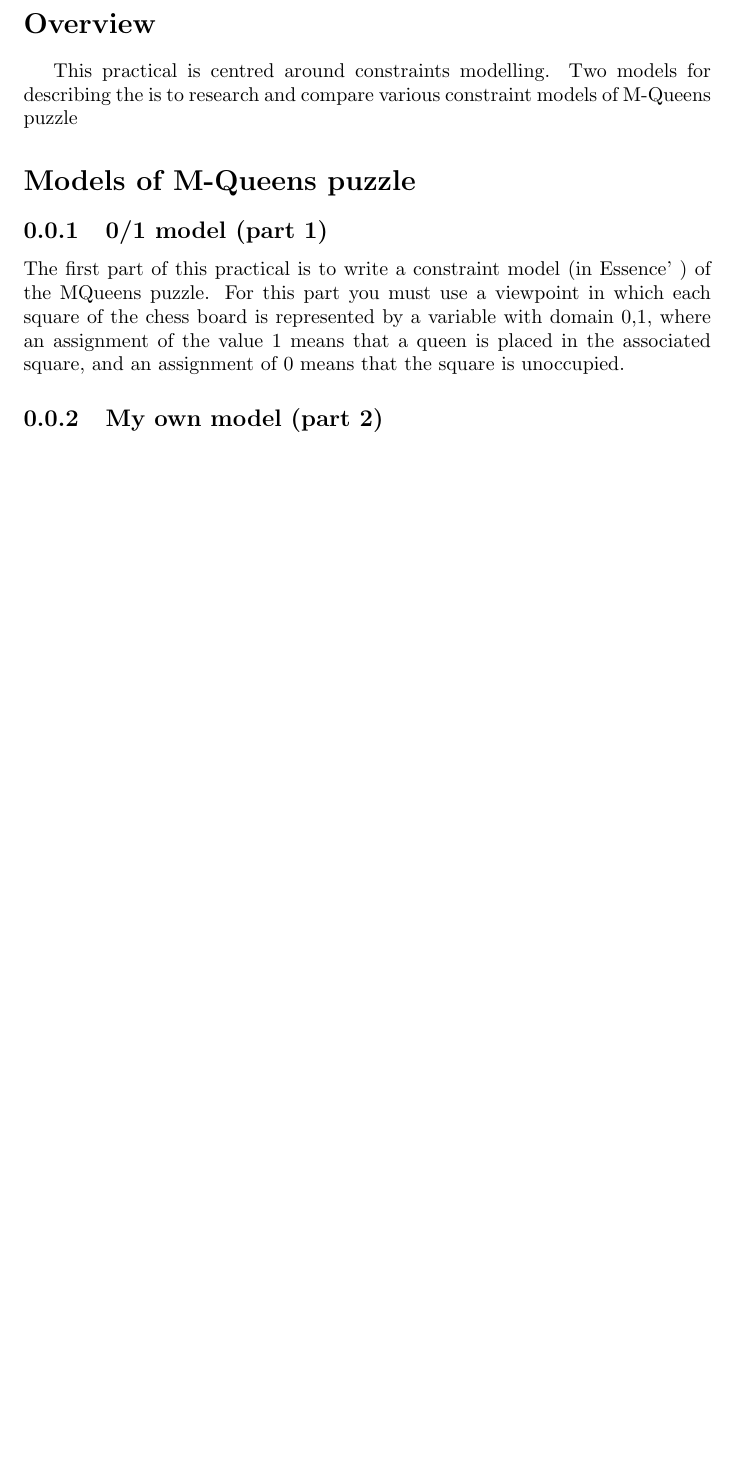
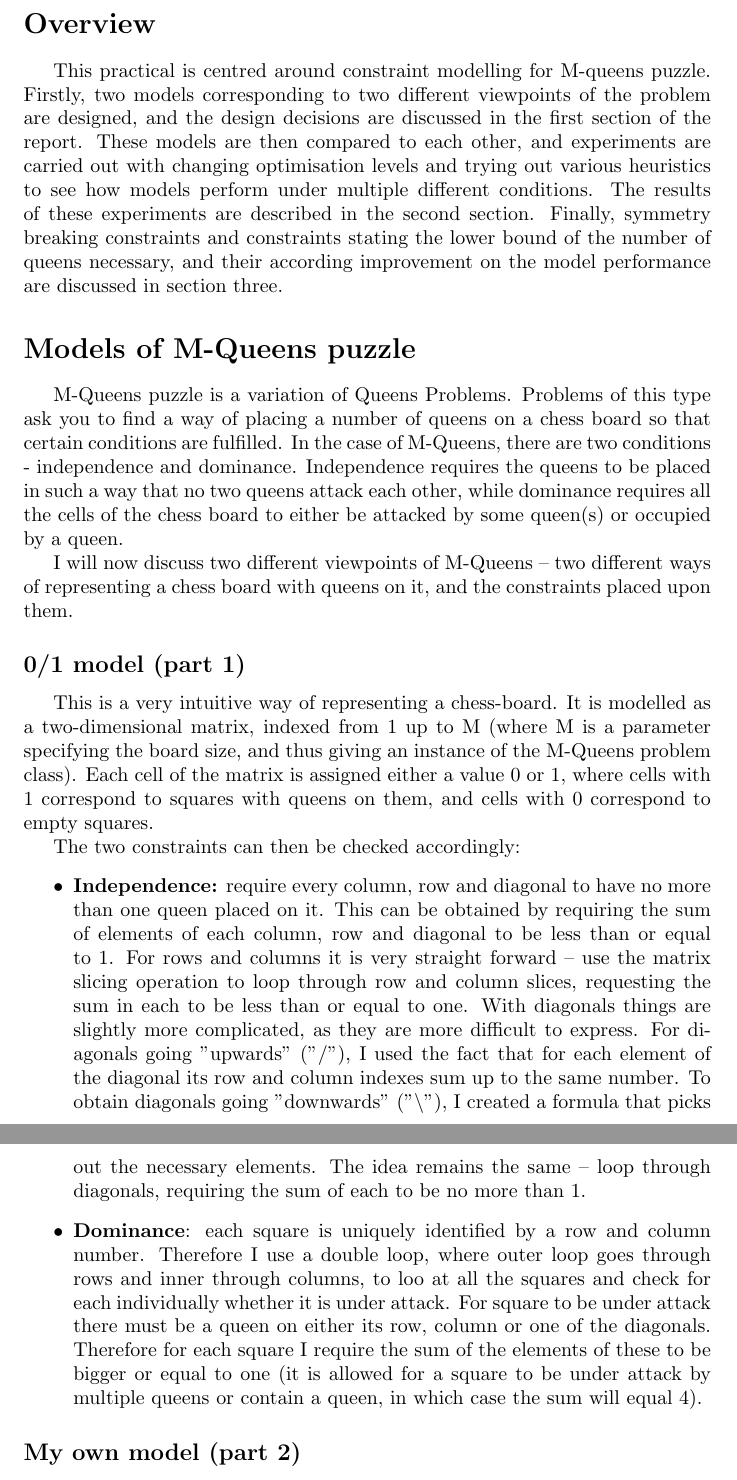
Before and after one commit to IevaVasiljeva/M-queens-problem, a LaTeX document (report.tex): part of page 2 of 4 before the commit and two parts of pages 2 and 3 of 4 after it, the two joined at a grey line, cut so that both start at the same text, the shorter picture padded with empty space. Compiled offline with pdfLaTeX.

Commit message:
wrote a script for automated test running, worked on the report

```diff
--- a/report.tex
+++ b/report.tex
@@ -16,18 +16,23 @@
 \maketitle
 
 \section*{Overview}
-\tab This practical is centred around constraints modelling. Two models for describing the  is to research and compare various constraint models of M-Queens puzzle
+\tab This practical is centred around constraint modelling for M-queens puzzle. Firstly, two models corresponding to two different viewpoints of the problem are designed, and the design decisions are discussed in the first section of the report. These models are then compared to each other, and experiments are carried out with changing optimisation levels and trying out various heuristics to see how models perform under multiple different conditions. The results of these experiments are described in the second section. Finally, symmetry breaking constraints and constraints stating the lower bound of the number of queens necessary, and their according improvement on the model performance are discussed in section three.
 
 \section*{Models of M-Queens puzzle}
+\tab M-Queens puzzle is a variation of Queens Problems. Problems of this type ask you to find a way of placing a number of queens on a chess board so that certain conditions are fulfilled. In the case of M-Queens, there are two conditions - independence and dominance. Independence requires the queens to be placed in such a way that no two queens attack each other, while dominance requires all the cells of the chess board to either be attacked by some queen(s) or occupied by a queen.
 
-\subsection{0/1	model (part 1)}
-The first part of this practical is to write a constraint model (in Essence’ ) of the MQueens
-puzzle. For this part you must use a viewpoint in which each square of the
-chess board is represented by a variable with domain {0,1}, where an assignment of
-the value 1 means that a queen is placed in the associated square, and an assignment
-of 0 means that the square is unoccupied.
+I will now discuss two different viewpoints of M-Queens -- two different ways of representing a chess board with queens on it, and the constraints placed upon them.
 
-\subsection{My own	model (part 2)}
+\subsection*{0/1 model (part 1)}
+\tab This is a very intuitive way of representing a chess-board. It is modelled as a two-dimensional matrix, indexed from 1 up to M (where M is a parameter specifying the board size, and thus giving an instance of the M-Queens problem class). Each cell of the matrix is assigned either a value 0 or 1, where cells with 1 correspond to squares with queens on them, and cells with 0 correspond to empty squares.
+
+The two constraints can then be checked accordingly:
+\begin{itemize}
+\item \textbf{Independence:} require every column, row and diagonal to have no more than one queen placed on it. This can be obtained by requiring the sum of elements of each column, row and diagonal to be less than or equal to 1. For rows and columns it is very straight forward -- use the matrix slicing operation to loop through row and column slices, requesting the sum in each to be less than or equal to one. With diagonals things are slightly more complicated, as they are more difficult to express. For diagonals going "upwards" ("/"), I used the fact that for each element of the diagonal its row and column indexes sum up to the same number. To obtain  diagonals going "downwards" ("\textbackslash "), I created a formula that picks out the necessary elements. The idea remains the same -- loop through diagonals, requiring the sum of each to be no more than 1.
+\item \textbf{Dominance}: each square is uniquely identified by a row and column number. Therefore I use a double loop, where outer loop goes through rows and inner through columns, to loo at all the squares and check for each individually whether it is under attack. For square to be under attack there must be a queen on either its row, column or one of the diagonals. Therefore for each square I require the sum of the elements of these to be bigger or equal to one (it is allowed for a square to be under attack by multiple queens or contain a queen, in which case the sum will equal 4).
+\end{itemize}
+
+\subsection*{My own	model (part 2)}
 
 
 It is sensible to include both SR and Minion times in your report, since SR does perform useful transformations to improve your model, but at the cost of some time spent. Not only that, but the time spent in SR will vary according to the input model/instance, so this is definitely something to measure and discuss in your report.
```
Also changed, not shown: report.pdf, report.tex (9 more changed lines), 18 other files.
